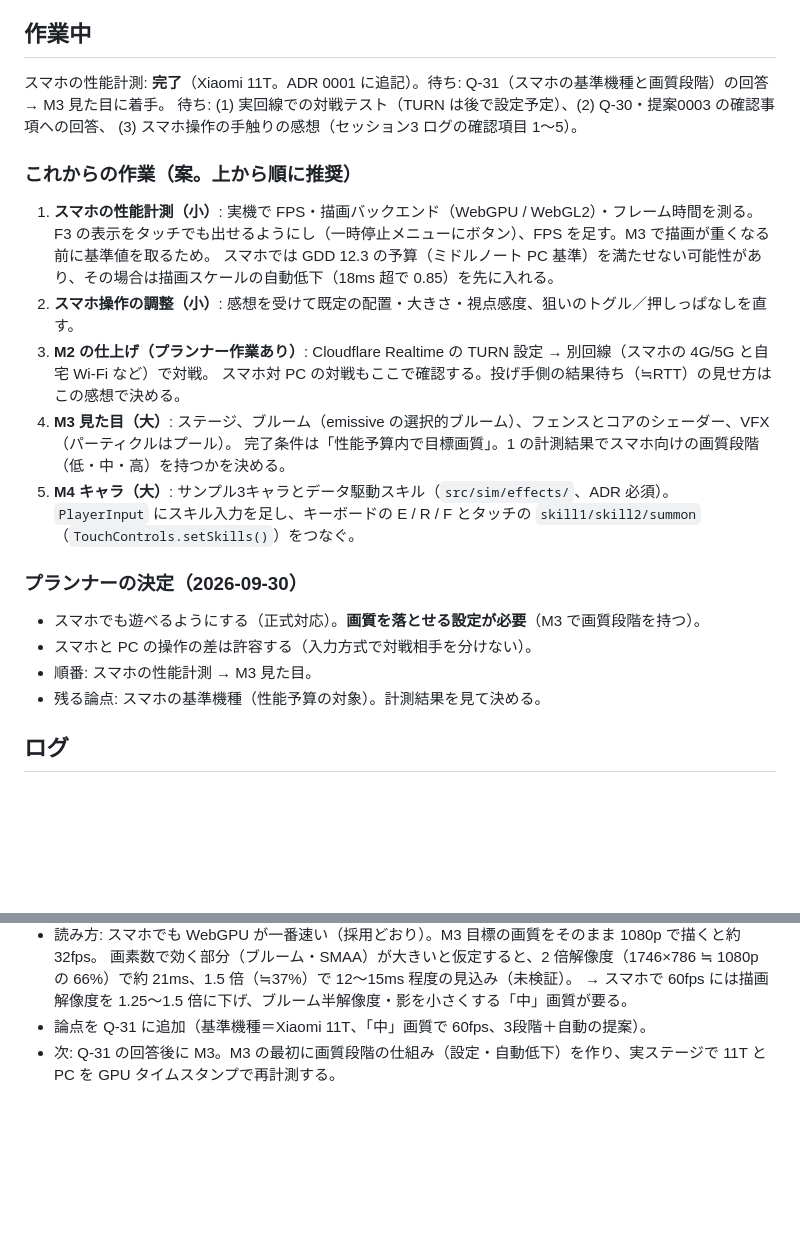
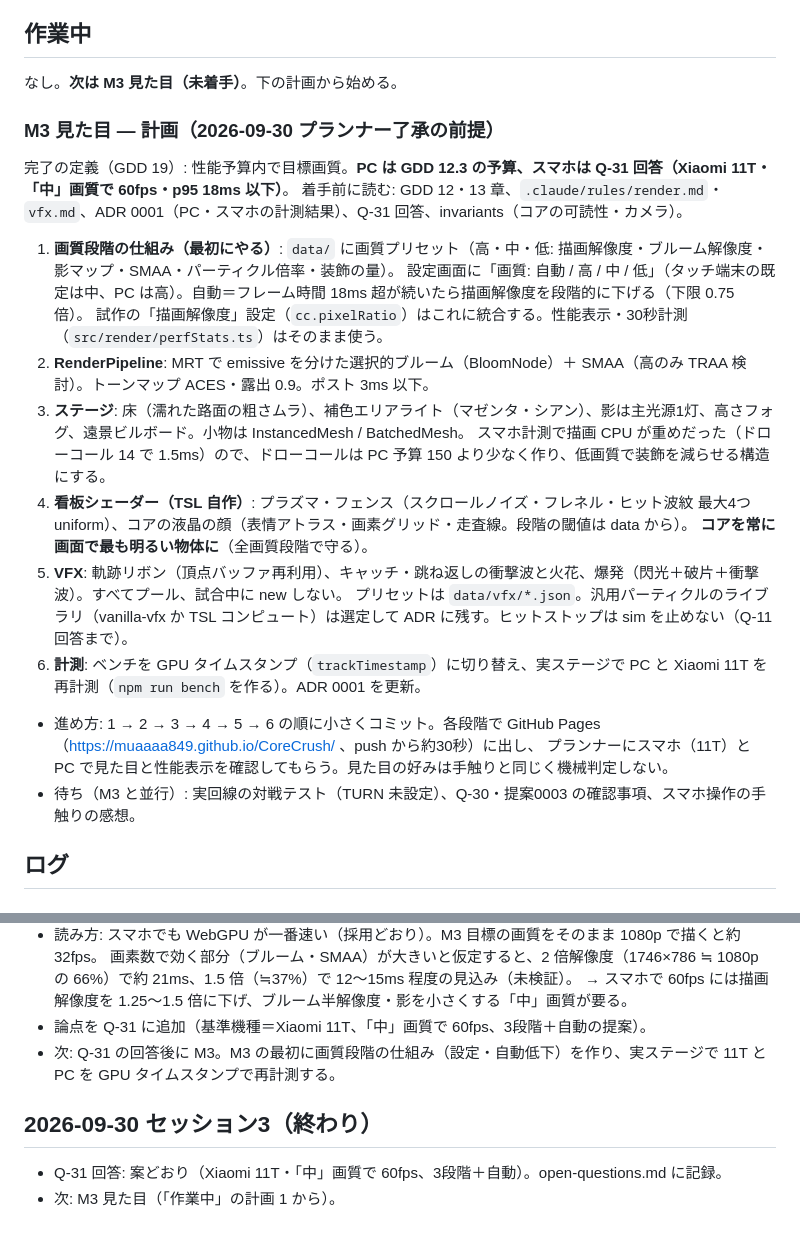
Before and after one commit to Muaaaa849/CoreCrush, a Markdown page: docs/progress.md, 2 parts joined by grey strips. Drawn GitHub-style; blank space fills up the shorter version.

Commit message:
Q-31 回答（案どおり）、progress に M3 の計画
Co-Authored-By: Claude Opus 5.5 <noreply@anthropic.com>
Claude-Session: https://claude.ai/code/session_01UeoSMxujFWszZAoQb3jzuZ

```diff
--- a/docs/progress.md
+++ b/docs/progress.md
@@ -39,27 +39,26 @@
 - 回避方向: ストレート=左右 / 左右カーブ=前後 / 上カーブ=左右（Q-29）。跳ね返しも移動キーで球種を選ぶ（狙い投げ不可）。
 
 ## 作業中
-スマホの性能計測: **完了**（Xiaomi 11T。ADR 0001 に追記）。待ち: Q-31（スマホの基準機種と画質段階）の回答 → M3 見た目に着手。
-待ち: (1) 実回線での対戦テスト（TURN は後で設定予定）、(2) Q-30・提案0003 の確認事項への回答、
-(3) スマホ操作の手触りの感想（セッション3 ログの確認項目 1〜5）。
+なし。**次は M3 見た目（未着手）**。下の計画から始める。
 
-### これからの作業（案。上から順に推奨）
-1. **スマホの性能計測（小）**: 実機で FPS・描画バックエンド（WebGPU / WebGL2）・フレーム時間を測る。
-   F3 の表示をタッチでも出せるようにし（一時停止メニューにボタン）、FPS を足す。M3 で描画が重くなる前に基準値を取るため。
-   スマホでは GDD 12.3 の予算（ミドルノート PC 基準）を満たせない可能性があり、その場合は描画スケールの自動低下（18ms 超で 0.85）を先に入れる。
-2. **スマホ操作の調整（小）**: 感想を受けて既定の配置・大きさ・視点感度、狙いのトグル／押しっぱなしを直す。
-3. **M2 の仕上げ（プランナー作業あり）**: Cloudflare Realtime の TURN 設定 → 別回線（スマホの 4G/5G と自宅 Wi-Fi など）で対戦。
-   スマホ対 PC の対戦もここで確認する。投げ手側の結果待ち（≒RTT）の見せ方はこの感想で決める。
-4. **M3 見た目（大）**: ステージ、ブルーム（emissive の選択的ブルーム）、フェンスとコアのシェーダー、VFX（パーティクルはプール）。
-   完了条件は「性能予算内で目標画質」。1 の計測結果でスマホ向けの画質段階（低・中・高）を持つかを決める。
-5. **M4 キャラ（大）**: サンプル3キャラとデータ駆動スキル（`src/sim/effects/`、ADR 必須）。
-   `PlayerInput` にスキル入力を足し、キーボードの E / R / F とタッチの `skill1/skill2/summon`（`TouchControls.setSkills()`）をつなぐ。
+### M3 見た目 — 計画（2026-09-30 プランナー了承の前提）
+完了の定義（GDD 19）: 性能予算内で目標画質。**PC は GDD 12.3 の予算、スマホは Q-31 回答（Xiaomi 11T・「中」画質で 60fps・p95 18ms 以下）**。
+着手前に読む: GDD 12・13 章、`.claude/rules/render.md`・`vfx.md`、ADR 0001（PC・スマホの計測結果）、Q-31 回答、invariants（コアの可読性・カメラ）。
 
-### プランナーの決定（2026-09-30）
-- スマホでも遊べるようにする（正式対応）。**画質を落とせる設定が必要**（M3 で画質段階を持つ）。
-- スマホと PC の操作の差は許容する（入力方式で対戦相手を分けない）。
-- 順番: スマホの性能計測 → M3 見た目。
-- 残る論点: スマホの基準機種（性能予算の対象）。計測結果を見て決める。
+1. **画質段階の仕組み（最初にやる）**: `data/` に画質プリセット（高・中・低: 描画解像度・ブルーム解像度・影マップ・SMAA・パーティクル倍率・装飾の量）。
+   設定画面に「画質: 自動 / 高 / 中 / 低」（タッチ端末の既定は中、PC は高）。自動＝フレーム時間 18ms 超が続いたら描画解像度を段階的に下げる（下限 0.75 倍）。
+   試作の「描画解像度」設定（`cc.pixelRatio`）はこれに統合する。性能表示・30秒計測（`src/render/perfStats.ts`）はそのまま使う。
+2. **RenderPipeline**: MRT で emissive を分けた選択的ブルーム（BloomNode）＋ SMAA（高のみ TRAA 検討）。トーンマップ ACES・露出 0.9。ポスト 3ms 以下。
+3. **ステージ**: 床（濡れた路面の粗さムラ）、補色エリアライト（マゼンタ・シアン）、影は主光源1灯、高さフォグ、遠景ビルボード。小物は InstancedMesh / BatchedMesh。
+   スマホ計測で描画 CPU が重めだった（ドローコール 14 で 1.5ms）ので、ドローコールは PC 予算 150 より少なく作り、低画質で装飾を減らせる構造にする。
+4. **看板シェーダー（TSL 自作）**: プラズマ・フェンス（スクロールノイズ・フレネル・ヒット波紋 最大4つ uniform）、コアの液晶の顔（表情アトラス・画素グリッド・走査線。段階の閾値は data から）。
+   **コアを常に画面で最も明るい物体に**（全画質段階で守る）。
+5. **VFX**: 軌跡リボン（頂点バッファ再利用）、キャッチ・跳ね返しの衝撃波と火花、爆発（閃光＋破片＋衝撃波）。すべてプール、試合中に new しない。
+   プリセットは `data/vfx/*.json`。汎用パーティクルのライブラリ（vanilla-vfx か TSL コンピュート）は選定して ADR に残す。ヒットストップは sim を止めない（Q-11 回答まで）。
+6. **計測**: ベンチを GPU タイムスタンプ（`trackTimestamp`）に切り替え、実ステージで PC と Xiaomi 11T を再計測（`npm run bench` を作る）。ADR 0001 を更新。
+- 進め方: 1 → 2 → 3 → 4 → 5 → 6 の順に小さくコミット。各段階で GitHub Pages（https://muaaaa849.github.io/CoreCrush/ 、push から約30秒）に出し、
+  プランナーにスマホ（11T）と PC で見た目と性能表示を確認してもらう。見た目の好みは手触りと同じく機械判定しない。
+- 待ち（M3 と並行）: 実回線の対戦テスト（TURN 未設定）、Q-30・提案0003 の確認事項、スマホ操作の手触りの感想。
 
 ## ログ
 
@@ -247,3 +246,7 @@
   → スマホで 60fps には描画解像度を 1.25〜1.5 倍に下げ、ブルーム半解像度・影を小さくする「中」画質が要る。
 - 論点を Q-31 に追加（基準機種＝Xiaomi 11T、「中」画質で 60fps、3段階＋自動の提案）。
 - 次: Q-31 の回答後に M3。M3 の最初に画質段階の仕組み（設定・自動低下）を作り、実ステージで 11T と PC を GPU タイムスタンプで再計測する。
+
+## 2026-09-30 セッション3（終わり）
+- Q-31 回答: 案どおり（Xiaomi 11T・「中」画質で 60fps、3段階＋自動）。open-questions.md に記録。
+- 次: M3 見た目（「作業中」の計画 1 から）。
```
Also changed, not shown: docs/gdd/open-questions.md (+1 -1 lines).
